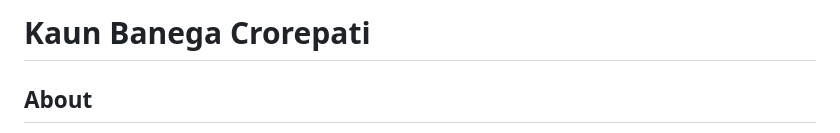
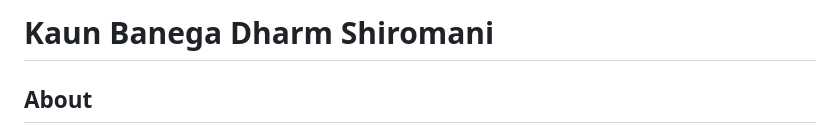
Before and after one commit to mayank23jne/KBD, a Markdown page: README.md, the part around the change. GitHub-like rendering.

```diff
--- a/README.md
+++ b/README.md
@@ -1,4 +1,4 @@
-# Kaun Banega Crorepati
+# Kaun Banega Dharm Shiromani
 
 ## About
 
```
